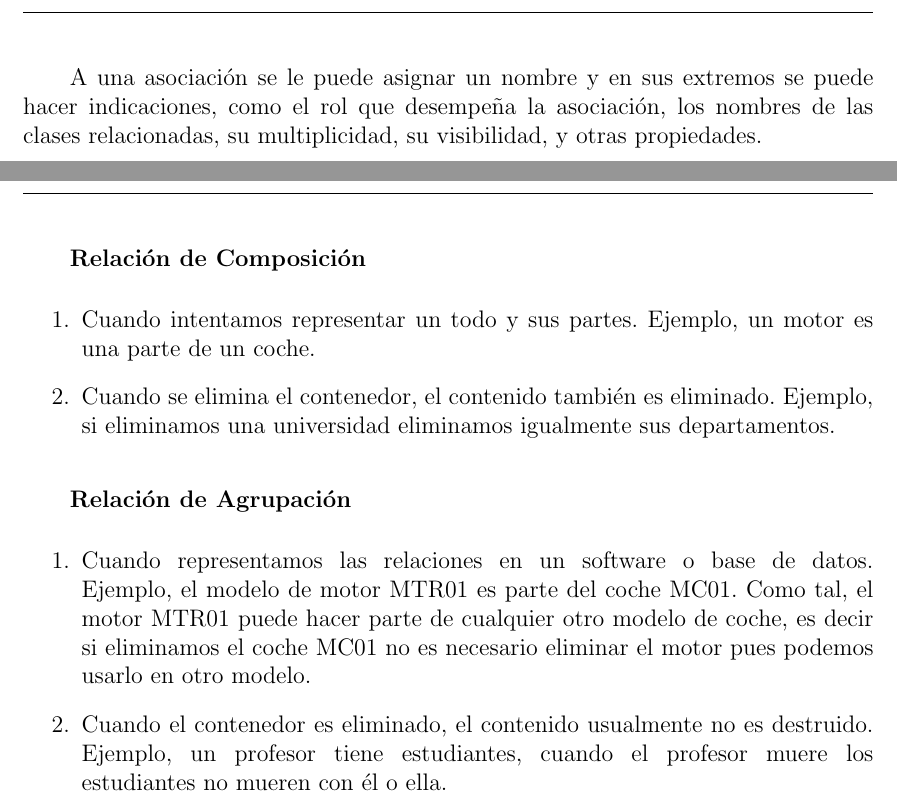
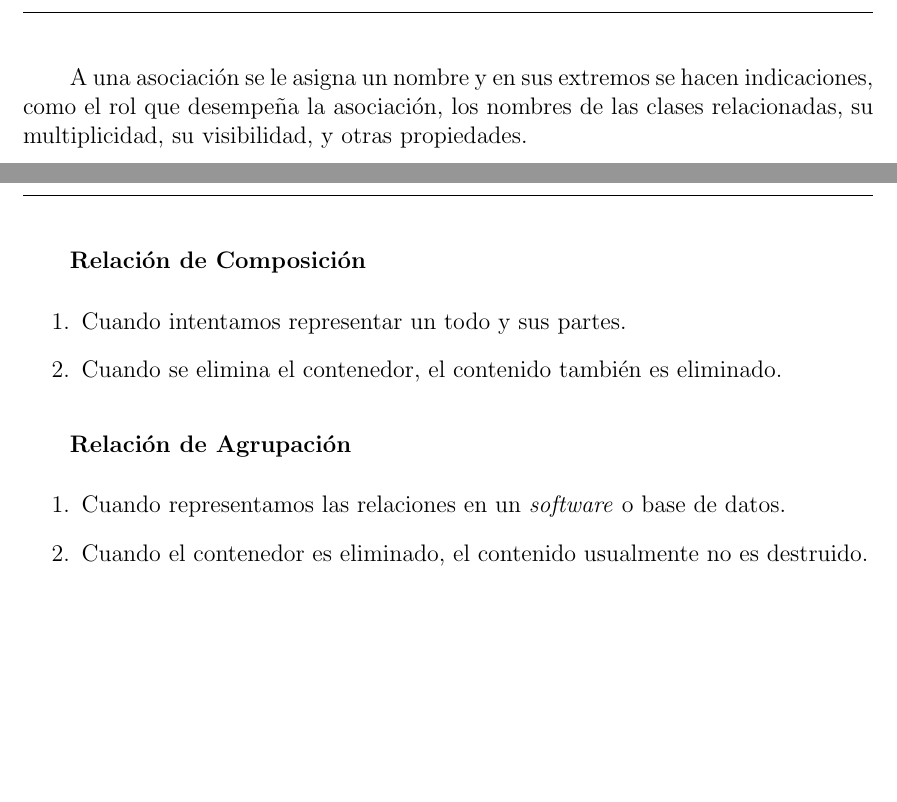
Before and after one commit to martinez-acosta/DOCS-TT-2019-B052, a LaTeX document (2019-B052.tex, which reads apendice/uml.tex): two parts of pages 87 and 88 of 92, joined at a grey line, cut so that both start at the same text, the shorter picture padded with empty space. Compiled offline with pdfLaTeX.

Commit message:
redaccion apendice completa

```diff
--- a/apendice/uml.tex
+++ b/apendice/uml.tex
@@ -76,5 +76,5 @@ Una asociación como la de la figura~\ref{img:uml-asociacion} representa una fam
 
-A una asociación se le puede asignar un nombre y en sus extremos se puede hacer indicaciones, como el rol que desempeña la asociación, los nombres de las clases relacionadas, su multiplicidad, su visibilidad, y otras propiedades.
+A una asociación se le asigna un nombre y en sus extremos se hacen indicaciones, como el rol que desempeña la asociación, los nombres de las clases relacionadas, su multiplicidad, su visibilidad, y otras propiedades.
 
 Hay cuatro tipos diferentes de asociación: bidireccional, unidireccional, agregación (en la que se incluye la composición) y reflexiva; las asociaciones unidireccional y bidireccional son las más comunes.
 
@@ -118,14 +118,14 @@ La representación en UML de una relación de composición es mostrada con una f
 \subparagraph*{Relación de Composición}
 
 \begin{enumerate}
-    \item Cuando intentamos representar un todo y sus partes. Ejemplo, un motor es una parte de un coche.
-    \item Cuando se elimina el contenedor, el contenido también es eliminado. Ejemplo, si eliminamos una universidad eliminamos igualmente sus departamentos.
+    \item Cuando intentamos representar un todo y sus partes.
+    \item Cuando se elimina el contenedor, el contenido también es eliminado.
 \end{enumerate}
 
 
 \subparagraph*{Relación de Agrupación}
 
 \begin{enumerate}
-    \item Cuando representamos las relaciones en un software o base de datos. Ejemplo, el modelo de motor MTR01 es parte del coche MC01. Como tal, el motor MTR01 puede hacer parte de cualquier otro modelo de coche, es decir si eliminamos el coche MC01 no es necesario eliminar el motor pues podemos usarlo en otro modelo.
-    \item Cuando el contenedor es eliminado, el contenido usualmente no es destruido. Ejemplo, un profesor tiene estudiantes, cuando el profesor muere los estudiantes no mueren con él o ella.
+    \item Cuando representamos las relaciones en un \textit{software} o base de datos.
+    \item Cuando el contenedor es eliminado, el contenido usualmente no es destruido.
 \end{enumerate}
```
Also changed, not shown: 2019-B052.pdf, apendice/uml.tex (8 more changed lines), 1 other file.
